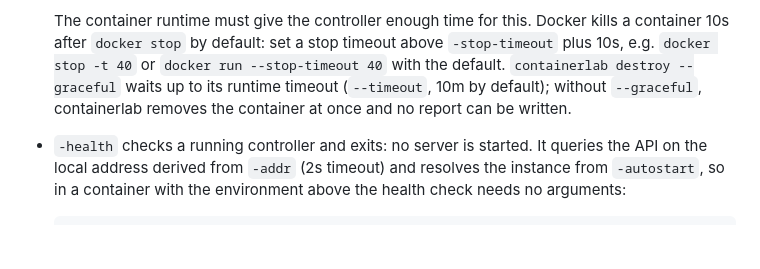
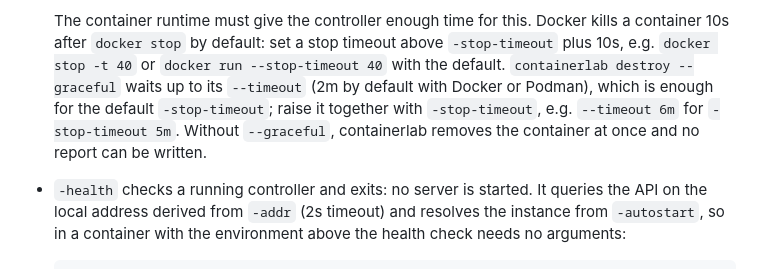
Before and after one commit to rtbrick/bngblaster-controller, a Markdown page: README.md, the part around the change. Drawn GitHub-style; blank space fills up the shorter version.

Commit message:
README: correct containerlab graceful destroy timeout
containerlab destroy --graceful waits up to --timeout, which defaults
to 2m with Docker or Podman, not 10m. Note that it covers the default
-stop-timeout and must be raised together with it.

Co-Authored-By: Claude Opus 5.5 <noreply@anthropic.com>

```diff
--- a/README.md
+++ b/README.md
@@ -314,9 +314,11 @@ BNGBLASTERCTRL_WAIT_INTERFACES=2        # once two data interfaces are attached
   Docker kills a container 10s after `docker stop` by default: set a stop
   timeout above `-stop-timeout` plus 10s, e.g. `docker stop -t 40` or
   `docker run --stop-timeout 40` with the default. `containerlab destroy
-  --graceful` waits up to its runtime timeout (`--timeout`, 10m by
-  default); without `--graceful`, containerlab removes the container at
-  once and no report can be written.
+  --graceful` waits up to its `--timeout` (2m by default with Docker or
+  Podman), which is enough for the default `-stop-timeout`; raise it
+  together with `-stop-timeout`, e.g. `--timeout 6m` for
+  `-stop-timeout 5m`. Without `--graceful`, containerlab removes the
+  container at once and no report can be written.
 * `-health` checks a running controller and exits: no server is started. It
   queries the API on the local address derived from `-addr` (2s timeout)
   and resolves the instance from `-autostart`, so in a container with the
```
